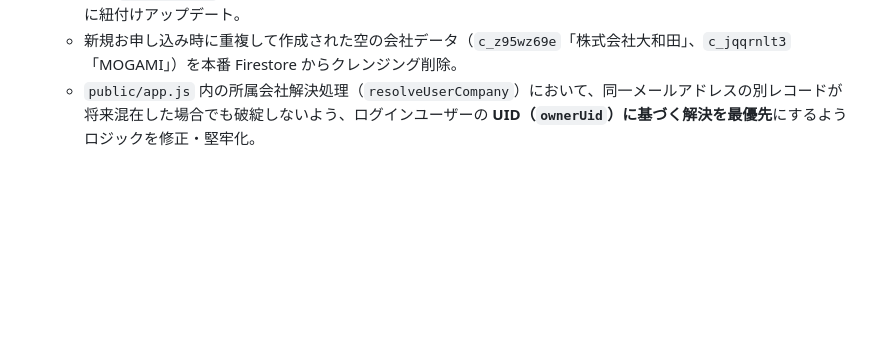
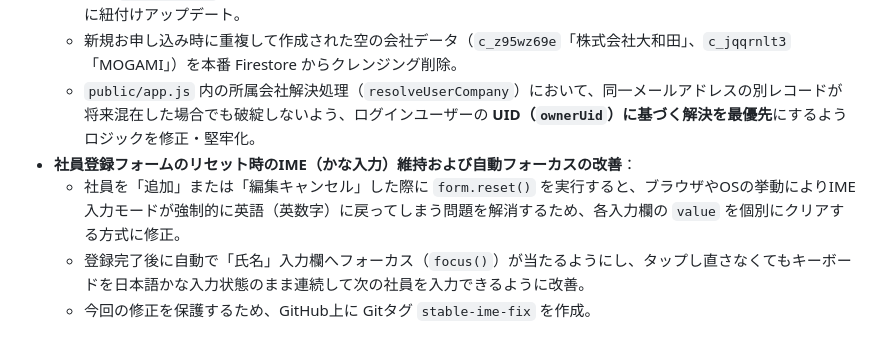
Before and after one commit to 1105yuky00109-web/tekko-factory-app, a Markdown page: GEMINI.md, the part around the change. GitHub-like rendering; blank space fills up the shorter version.

Commit message:
docs: update GEMINI.md for IME reset fix and auto-focus details

```diff
--- a/GEMINI.md
+++ b/GEMINI.md
@@ -188,3 +188,7 @@ Netlifyでビルドが行われる際、`package.json` に定義された `npm r
     *   移行データ（社員10名のリストや過去の履歴）が含まれる会社ドキュメント（`c_78i9f5ky`）の会社名を `MOGAMI` から `株式会社大和田` へ書き換え、オーナーUIDおよび管理者のUIDを大和田様の現在の最新アカウントUIDに正常に紐付けアップデート。
     *   新規お申し込み時に重複して作成された空の会社データ（`c_z95wz69e`「株式会社大和田」、`c_jqqrnlt3`「MOGAMI」）を本番 Firestore からクレンジング削除。
     *   `public/app.js` 内の所属会社解決処理（`resolveUserCompany`）において、同一メールアドレスの別レコードが将来混在した場合でも破綻しないよう、ログインユーザーの **UID（`ownerUid`）に基づく解決を最優先**にするようロジックを修正・堅牢化。
+*   **社員登録フォームのリセット時のIME（かな入力）維持および自動フォーカスの改善**：
+    *   社員を「追加」または「編集キャンセル」した際に `form.reset()` を実行すると、ブラウザやOSの挙動によりIME入力モードが強制的に英語（英数字）に戻ってしまう問題を解消するため、各入力欄の `value` を個別にクリアする方式に修正。
+    *   登録完了後に自動で「氏名」入力欄へフォーカス（`focus()`）が当たるようにし、タップし直さなくてもキーボードを日本語かな入力状態のまま連続して次の社員を入力できるように改善。
+    *   今回の修正を保護するため、GitHub上に Gitタグ `stable-ime-fix` を作成。
```
